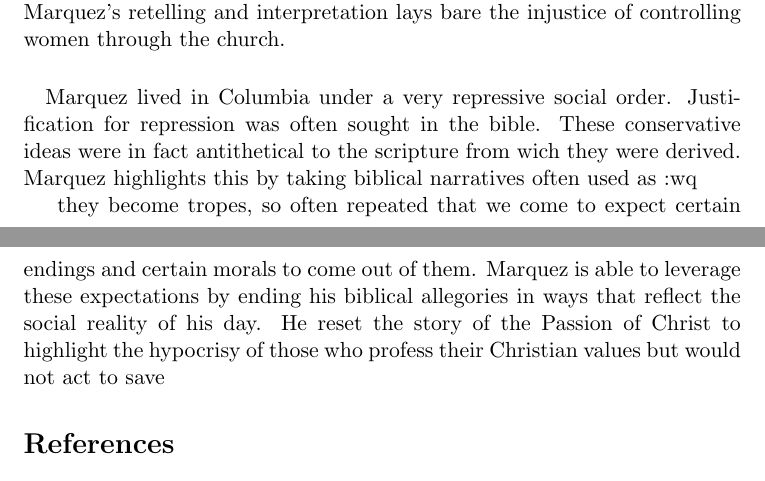
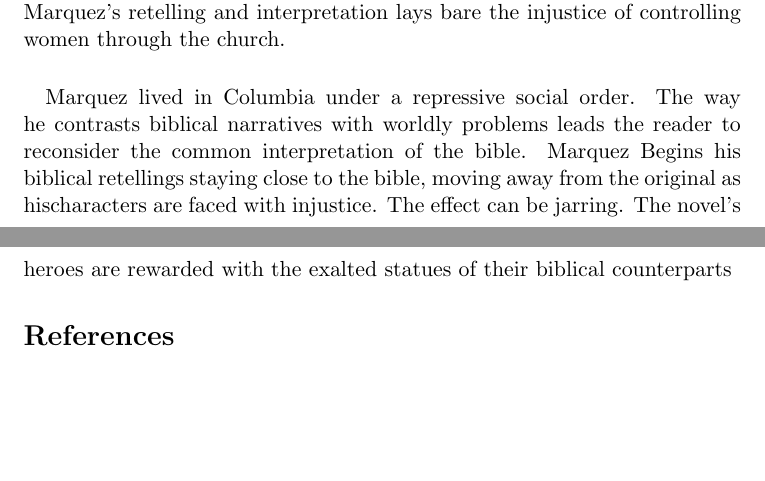
Before and after one commit to pkreid/Chronicle_literary_essay, a LaTeX document (chronicle_literary_essay.tex): two parts of pages 4 and 5 of 5, joined at a grey line, cut so that both start at the same text, the shorter picture padded with empty space. Compiled offline with pdfLaTeX.

Commit message:
MORE WORDS

```diff
--- a/chronicle_literary_essay.tex
+++ b/chronicle_literary_essay.tex
@@ -123,16 +123,14 @@ Marquez's retelling and interpretation lays bare the injustice of controlling
 women through the church.
 
 % Conclusion
-\paragraph{} Marquez lived in Columbia under a very repressive social order.
-Justification for repression was often sought in the bible. These conservative
-ideas were in fact antithetical to the scripture from wich they were derived.
-Marquez highlights this by taking biblical narratives often used as :wq
+\paragraph{} Marquez lived in Columbia under a repressive social order.
+The way he contrasts biblical narratives with worldly problems leads the
+reader to reconsider the common interpretation of the bible.
+Marquez Begins his biblical retellings staying close to the bible,
+moving away from the original as hischaracters are faced with
+injustice. The effect can be jarring. The novel's heroes are rewarded
+with the exalted statues of their biblical counterparts
 
-they become tropes, so often repeated that we come to expect certain endings and
-certain morals to come out of them.  Marquez is able to leverage these
-expectations by ending his biblical allegories in ways that reflect the social
-reality of his day. He reset the story of the Passion of Christ to highlight the
-hypocrisy of those who profess their Christian values but would not act to save
 
 \begin{thebibliography}{99}
 
```
Also changed, not shown: chronicle_literary_essay.tex (2 more changed lines).
